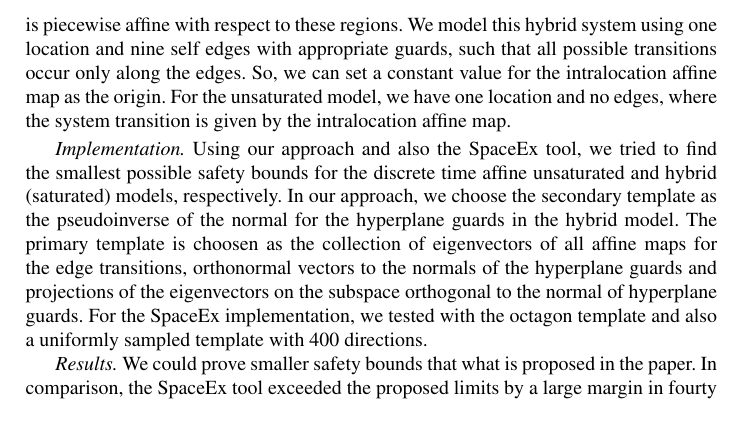
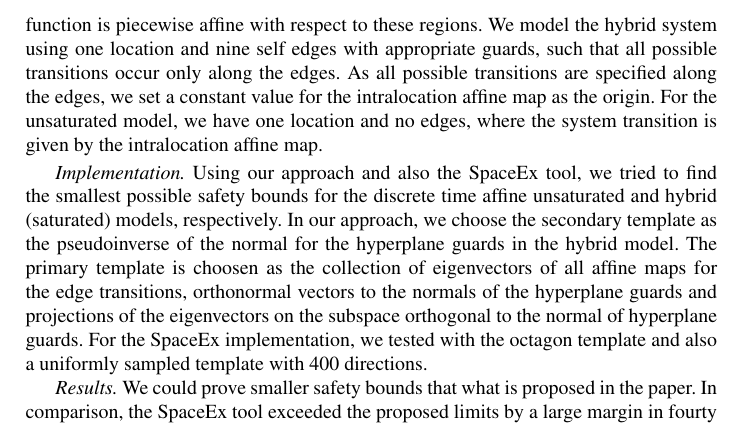
Before and after one commit to asarvind/ComplexZonotope, a LaTeX paper (LinHybridSystem/report/main.tex, which reads LinHybridSystem/report/benchmarks.tex): part of page 10 of 10, cut so that both start at the same text. Compiled offline with pdfLaTeX.

Commit message:
updated repo

```diff
--- a/LinHybridSystem/report/benchmarks.tex
+++ b/LinHybridSystem/report/benchmarks.tex
@@ -44,12 +44,13 @@ d_p$, where $\delta=100$ and $d_p=0.0807$.  The saturated input is
 computed as $sat(u_i) = max\lt(-v_i,min\lt(u_i,v_i\rt)\rt)$.  So, the
 two dimensional controller input can be divided into nine regions such
 that the saturation function is piecewise affine with respect to these
-regions.  We model this hybrid system using one location and nine self
+regions.  We model the hybrid system using one location and nine self
 edges with appropriate guards, such that all possible transitions
-occur only along the edges.  So, we can set a constant value for the
-intralocation affine map as the origin.  For the unsaturated model, we
-have one location and no edges, where the system transition is given
-by the intralocation affine map.
+occur only along the edges.  As all possible transitions are specified
+along the edges, we set a constant value for the intralocation affine
+map as the origin.  For the unsaturated model, we have one location
+and no edges, where the system transition is given by the
+intralocation affine map.
 \vspace{0.2em}
 
 \emph{Implementation.}  Using our approach and also the SpaceEx tool,
```
